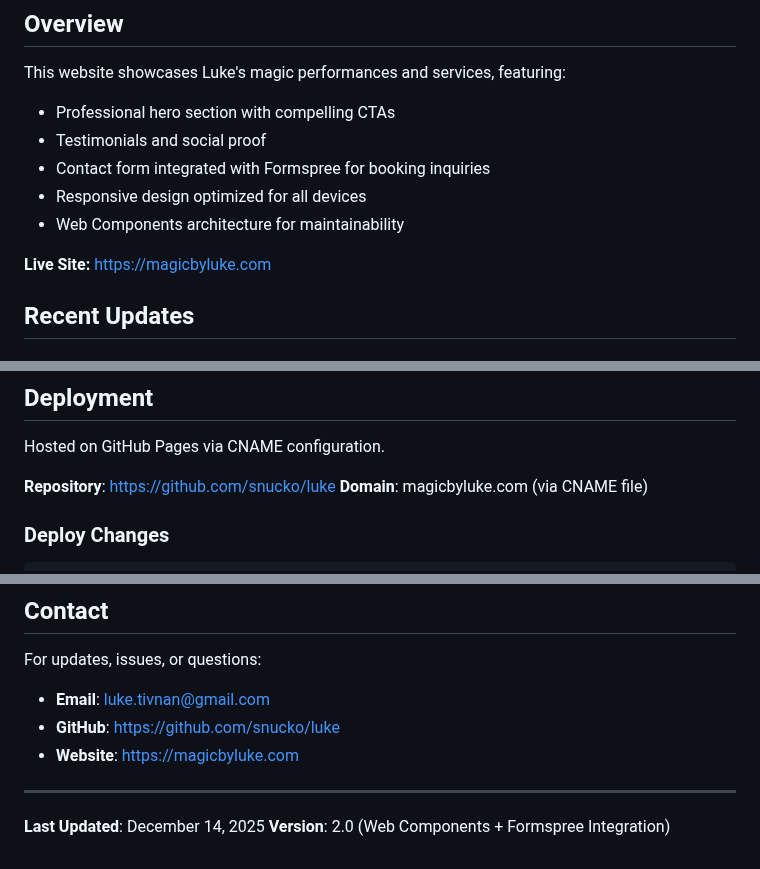
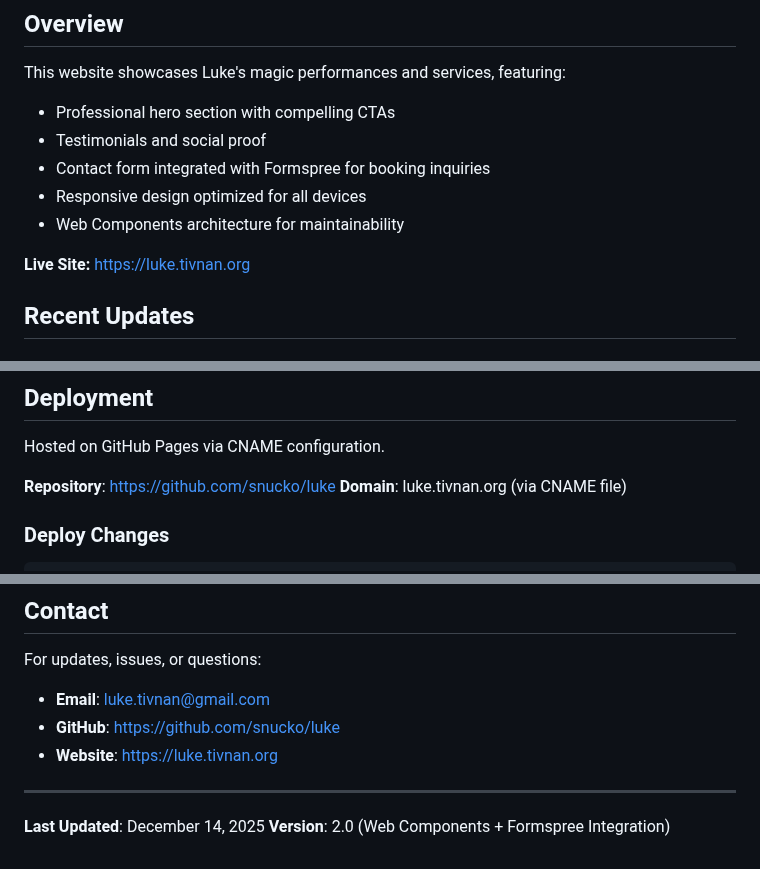
Before and after one commit to snucko/luke, a Markdown page: README.md, 3 parts joined by grey strips. GitHub-like rendering.

Commit message:
fix: correct website URL in README
Update domain from magicbyluke.com to luke.tivnan.org (actual CNAME configuration)

````diff
--- a/README.md
+++ b/README.md
@@ -11,7 +11,7 @@ This website showcases Luke's magic performances and services, featuring:
 - Responsive design optimized for all devices
 - Web Components architecture for maintainability
 
-**Live Site:** https://magicbyluke.com
+**Live Site:** https://luke.tivnan.org
 
 ## Recent Updates
 
@@ -280,7 +280,7 @@ Web Components require modern browser support (ES6+).
 Hosted on GitHub Pages via CNAME configuration.
 
 **Repository**: https://github.com/snucko/luke
-**Domain**: magicbyluke.com (via CNAME file)
+**Domain**: luke.tivnan.org (via CNAME file)
 
 ### Deploy Changes
 ```bash
@@ -343,7 +343,7 @@ To update content, simply edit the relevant HTML page or update `js/config.js` f
 For updates, issues, or questions:
 - **Email**: luke.tivnan@gmail.com
 - **GitHub**: https://github.com/snucko/luke
-- **Website**: https://magicbyluke.com
+- **Website**: https://luke.tivnan.org
 
 ---
 
````
